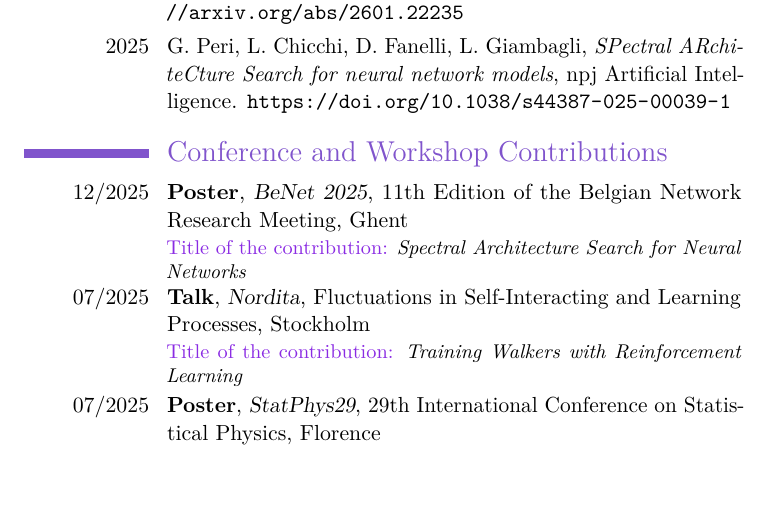
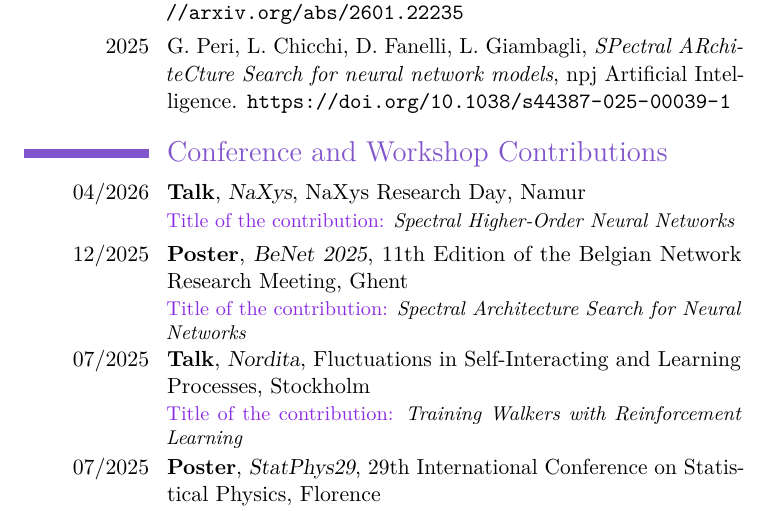
Before and after one commit to gianluca-peri-sito/gianlucaperisito-files, a LaTeX CV (Curriculum_ENG.tex): part of page 2 of 3, cut so that both start at the same text, the shorter picture padded with empty space. Compiled offline with pdfLaTeX.

Commit message:
Curriculums aggiornati con naXys
Co-authored-by: Copilot <copilot@github.com>

```diff
--- a/Curriculum_ENG.tex
+++ b/Curriculum_ENG.tex
@@ -73,6 +73,8 @@
 % Conferences Section
 \section*{Conference and Workshop Contributions}
 
+\cventry{04/2026}{\textbf{Talk}}{NaXys}{NaXys Research Day}{Namur}{\textcolor{mcc}{Title of the contribution:} \emph{Spectral Higher-Order Neural Networks}}
+
 \cventry{12/2025}{\textbf{Poster}}{BeNet 2025}{11th Edition of the Belgian Network Research Meeting}{Ghent}{\textcolor{mcc}{Title of the contribution:} \emph{Spectral Architecture Search for Neural Networks}}
 
 \cventry{07/2025}{\textbf{Talk}}{Nordita}{Fluctuations in Self-Interacting and Learning Processes}{Stockholm}{
```
Also changed, not shown: Curriculum.tex (+2 -0 lines), Curriculum.pdf, Curriculum_ENG.pdf.
